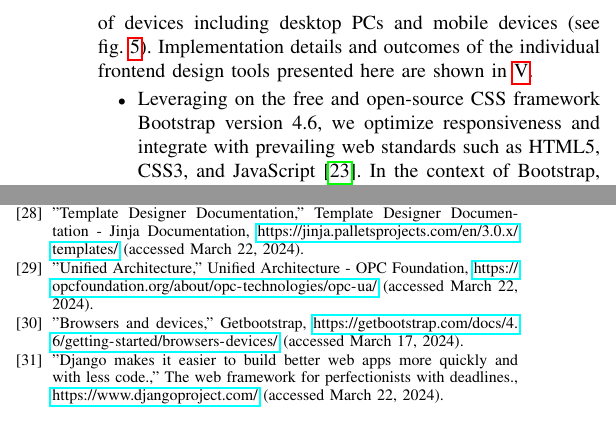
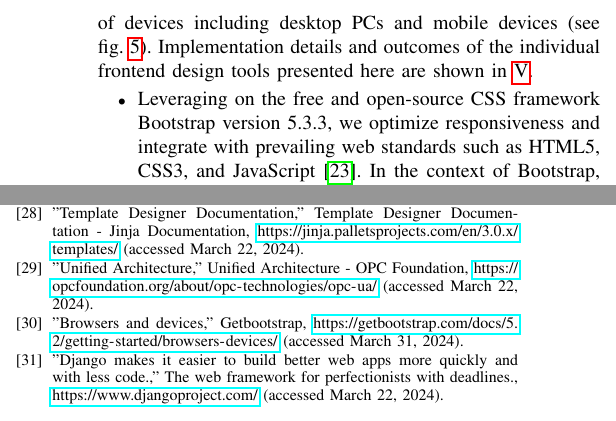
Before and after one commit to TKL01/Conference-MMAR24-Draft-TKL, a LaTeX paper (conference_101719.tex): two parts of the columns of pages 4 and 6 of 6, joined at a grey line, cut so that both start at the same text. Compiled offline with pdfLaTeX; a missing font is replaced by an installed copy or a similar font; a LaTeX package or settings file that is missing is left out.

Commit message:
updated text to Bootstrap v5.3.3

```diff
--- a/conference_101719.tex
+++ b/conference_101719.tex
@@ -162,7 +162,7 @@ A key feature of the developed system is its ability to track and store historic
 An objective of the frontend design is to enhance user-friendliness through visually intuitive components. Furthermore, the application aims for platform independence, ensuring that users are not constrained by specific devices when accessing the web user interface.
 To achieve this, the web application is developed to be compatible with a wide range of devices including desktop PCs and mobile devices (see \cref{fig:galaxysurface}). Implementation details and outcomes of the individual frontend design tools presented here are shown in \ref{VS}.
 \begin{itemize}
-\item Leveraging on the free and open-source CSS framework Bootstrap version 4.6, we optimize responsiveness and integrate with prevailing web standards such as HTML5, CSS3, and JavaScript \cite{bootstrap}.
+\item Leveraging on the free and open-source CSS framework Bootstrap version 5.3.3, we optimize responsiveness and integrate with prevailing web standards such as HTML5, CSS3, and JavaScript \cite{bootstrap}.
 In the context of Bootstrap, the layout structure is organized using the grid system for arranging elements and components within a web page.
 Additionally, a navigation bar is crafted to reinforce user navigation.
 Furthermore, the implementation of a battery display is achieved through the utilization of the Bootstrap class .progress-bar.
@@ -285,7 +285,7 @@ Guiffo Kaigom, E.  "Metarobotics for Industry and Society: Vision, Technologies,
 \bibitem{ros3djs}"3D Visualization Library for use with the ROS JavaScript Libraries," ros3djs - ROS Wiki, \url{http://wiki.ros.org/ros3djs} (accesssed March 21, 2024).
 \bibitem{jinja}"Template Designer Documentation," Template Designer Documentation - Jinja Documentation, \url{https://jinja.palletsprojects.com/en/3.0.x/templates/} (accessed March 22, 2024).
 \bibitem{opcua}"Unified Architecture," Unified Architecture - OPC Foundation, \url{https://opcfoundation.org/about/opc-technologies/opc-ua/} (accessed March 22, 2024).
-\bibitem{bsBrowsers}"Browsers and devices," Getbootstrap, \url{https://getbootstrap.com/docs/4.6/getting-started/browsers-devices/} (accessed March 17, 2024).
+\bibitem{bsBrowsers}"Browsers and devices," Getbootstrap, \url{https://getbootstrap.com/docs/5.2/getting-started/browsers-devices/} (accessed March 31, 2024).
 \bibitem{django}"Django makes it easier to build better web apps more quickly and with less code.," The web framework for perfectionists with deadlines., \url{https://www.djangoproject.com/} (accessed March 22, 2024).
 \end{thebibliography}
 \vspace{12pt}
```
Also changed, not shown: 4 other files.
